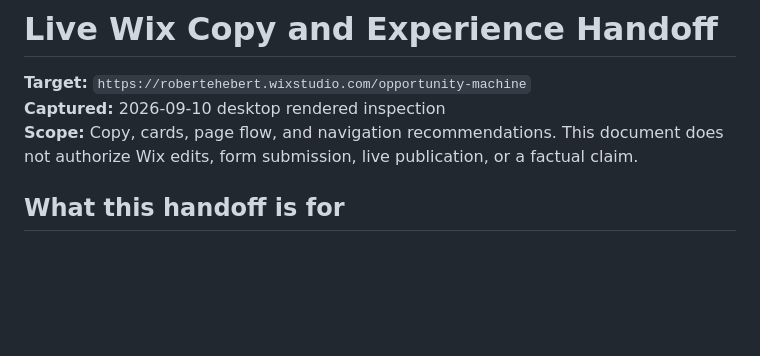
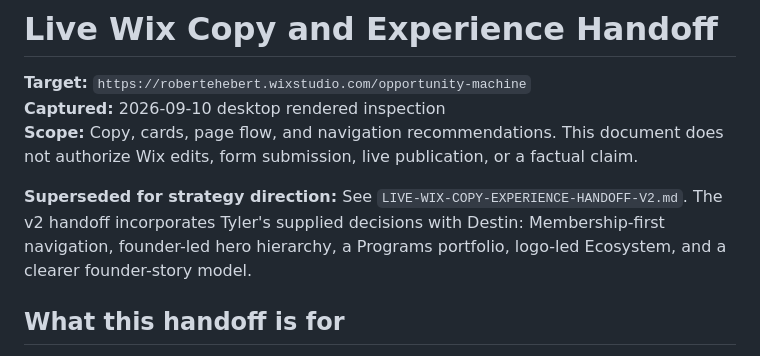
Before and after one commit to henrytylerhebert-eng/om-website-wix-replica, a Markdown page: planning/v2/LIVE-WIX-COPY-EXPERIENCE-HANDOFF.md, the part around the change. Drawn GitHub-style; blank space fills up the shorter version.

Commit message:
docs: revise live Wix experience handoff

```diff
--- a/planning/v2/LIVE-WIX-COPY-EXPERIENCE-HANDOFF.md
+++ b/planning/v2/LIVE-WIX-COPY-EXPERIENCE-HANDOFF.md
@@ -3,6 +3,8 @@
 **Target:** `https://robertehebert.wixstudio.com/opportunity-machine`
 **Captured:** 2026-09-10 desktop rendered inspection
 **Scope:** Copy, cards, page flow, and navigation recommendations. This document does not authorize Wix edits, form submission, live publication, or a factual claim.
+
+**Superseded for strategy direction:** See `LIVE-WIX-COPY-EXPERIENCE-HANDOFF-V2.md`. The v2 handoff incorporates Tyler's supplied decisions with Destin: Membership-first navigation, founder-led hero hierarchy, a Programs portfolio, logo-led Ecosystem, and a clearer founder-story model.
 
 ## What this handoff is for
 
```
Also changed, not shown: planning/v2/LIVE-WIX-COPY-EXPERIENCE-HANDOFF-V2.md (added, +257 -0 lines).
